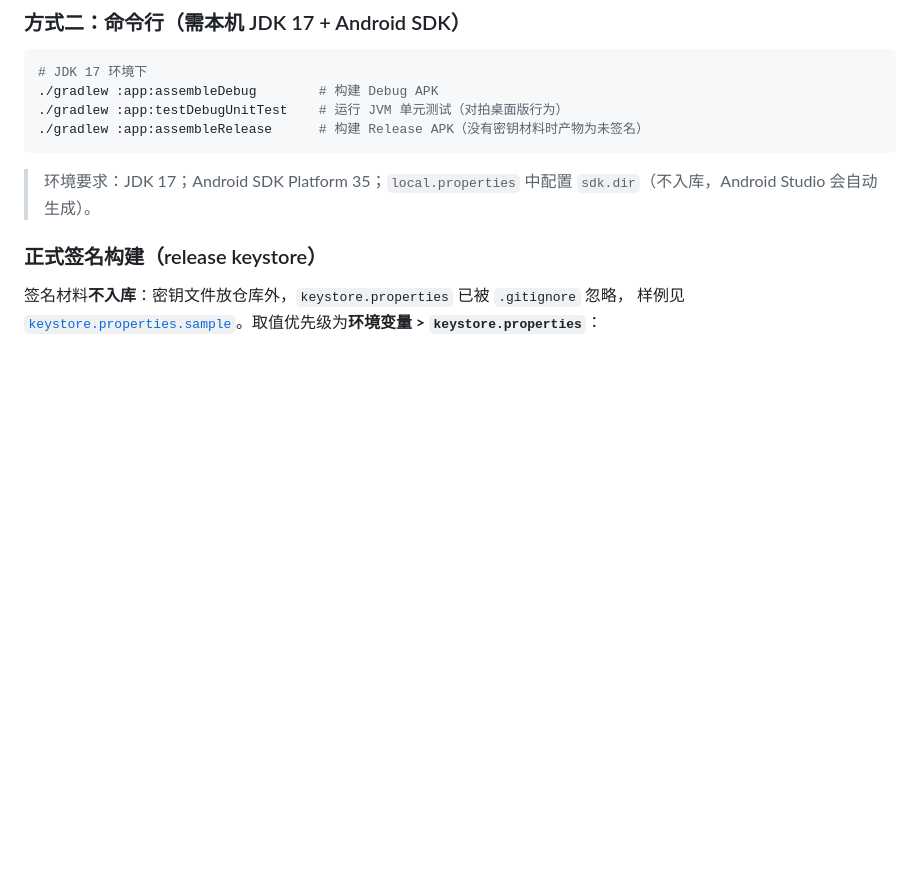
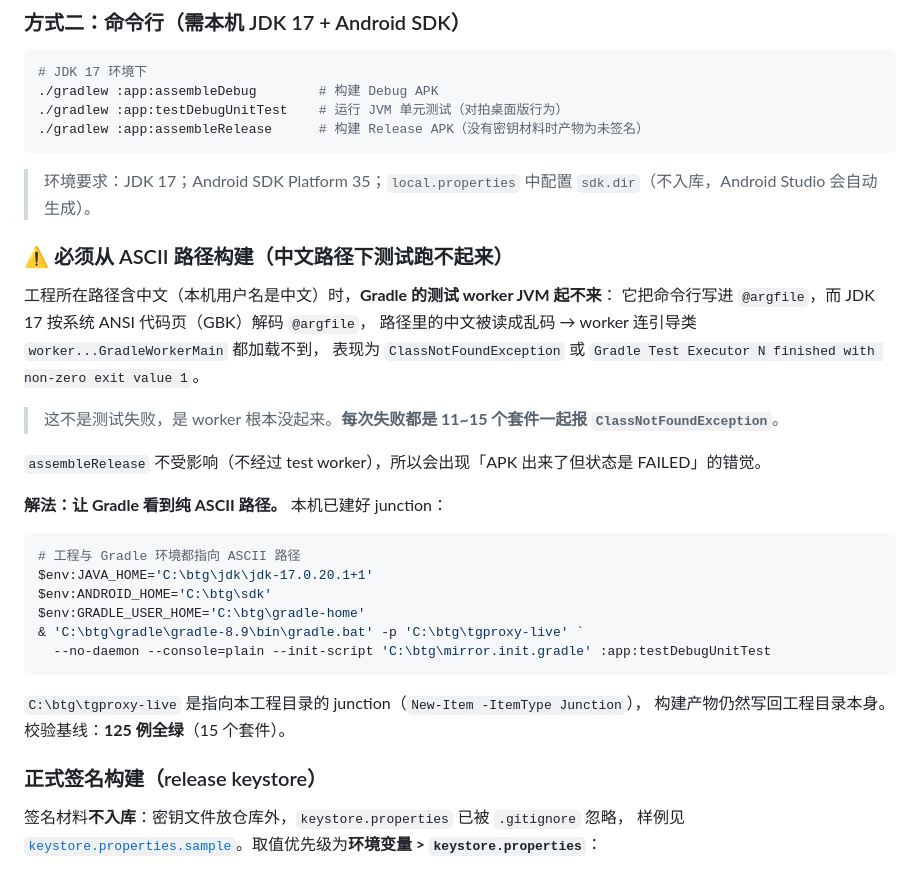
Before and after one commit to 200111226011qw-debug/tgproxy, a Markdown page: tgproxy-android/README.md, the part around the change. Rendered like a GitHub page; blank space fills up the shorter version.

Commit message:
docs(android): 记录中文路径下 Gradle test worker 起不来的坑与 ASCII junction 解法

````diff
--- a/tgproxy-android/README.md
+++ b/tgproxy-android/README.md
@@ -35,6 +35,31 @@
 ```
 
 > 环境要求：JDK 17；Android SDK Platform 35；`local.properties` 中配置 `sdk.dir`（不入库，Android Studio 会自动生成）。
+
+### ⚠️ 必须从 ASCII 路径构建（中文路径下测试跑不起来）
+
+工程所在路径含中文（本机用户名是中文）时，**Gradle 的测试 worker JVM 起不来**：
+它把命令行写进 `@argfile`，而 JDK 17 按系统 ANSI 代码页（GBK）解码 `@argfile`，
+路径里的中文被读成乱码 → worker 连引导类 `worker...GradleWorkerMain` 都加载不到，
+表现为 `ClassNotFoundException` 或 `Gradle Test Executor N finished with non-zero exit value 1`。
+
+> 这不是测试失败，是 worker 根本没起来。**每次失败都是 11~15 个套件一起报 `ClassNotFoundException`**。
+
+`assembleRelease` 不受影响（不经过 test worker），所以会出现「APK 出来了但状态是 FAILED」的错觉。
+
+**解法：让 Gradle 看到纯 ASCII 路径。** 本机已建好 junction：
+
+```powershell
+# 工程与 Gradle 环境都指向 ASCII 路径
+$env:JAVA_HOME='C:\btg\jdk\jdk-17.0.20.1+1'
+$env:ANDROID_HOME='C:\btg\sdk'
+$env:GRADLE_USER_HOME='C:\btg\gradle-home'
+& 'C:\btg\gradle\gradle-8.9\bin\gradle.bat' -p 'C:\btg\tgproxy-live' `
+  --no-daemon --console=plain --init-script 'C:\btg\mirror.init.gradle' :app:testDebugUnitTest
+```
+
+`C:\btg\tgproxy-live` 是指向本工程目录的 junction（`New-Item -ItemType Junction`），
+构建产物仍然写回工程目录本身。校验基线：**125 例全绿**（15 个套件）。
 
 ### 正式签名构建（release keystore）
 
````
